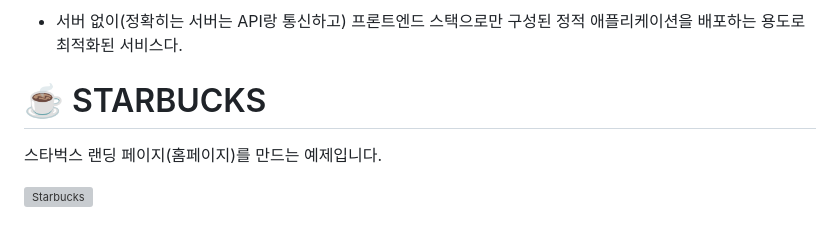
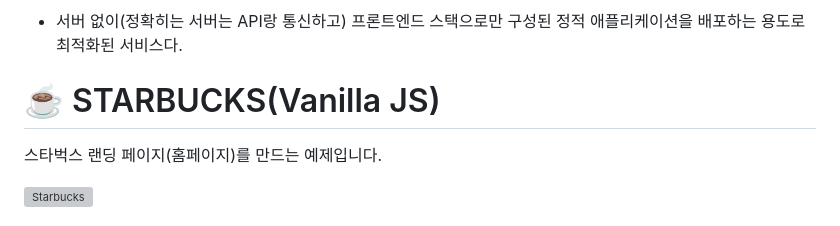
Before and after one commit to Ho-Tea/starbucks-js, a Markdown page: README.md, the part around the change. Drawn GitHub-style; grey boxes are pictures that could not be loaded.

Commit message:
docs: Vanilla JS

```diff
--- a/README.md
+++ b/README.md
@@ -2,7 +2,7 @@
 
 - 서버 없이(정확히는 서버는 API랑 통신하고) 프론트엔드 스택으로만 구성된 정적 애플리케이션을 배포하는 용도로 최적화된 서비스다.
 
-# ☕ STARBUCKS
+# ☕ STARBUCKS(Vanilla JS)
 
 스타벅스 랜딩 페이지(홈페이지)를 만드는 예제입니다. <br>
 
```
